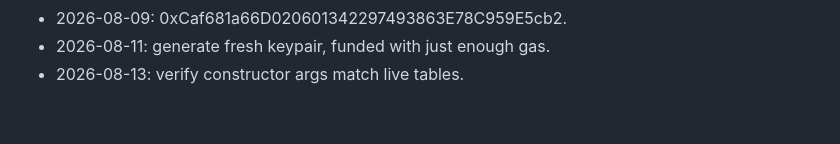
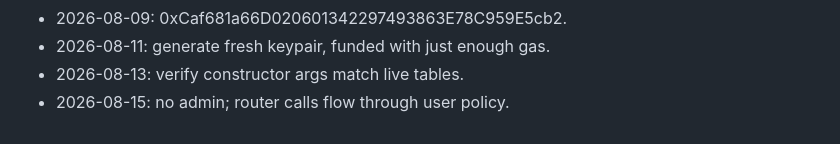
Before and after one commit to AUMZero/aum0, a Markdown page: NOTES.md, the part around the change. GitHub-like rendering.

Commit message:
deploy: keeper role removed

```diff
--- a/NOTES.md
+++ b/NOTES.md
@@ -82,3 +82,4 @@
 - 2026-08-09: 0xCaf681a66D020601342297493863E78C959E5cb2.
 - 2026-08-11: generate fresh keypair, funded with just enough gas.
 - 2026-08-13: verify constructor args match live tables.
+- 2026-08-15: no admin; router calls flow through user policy.
```
